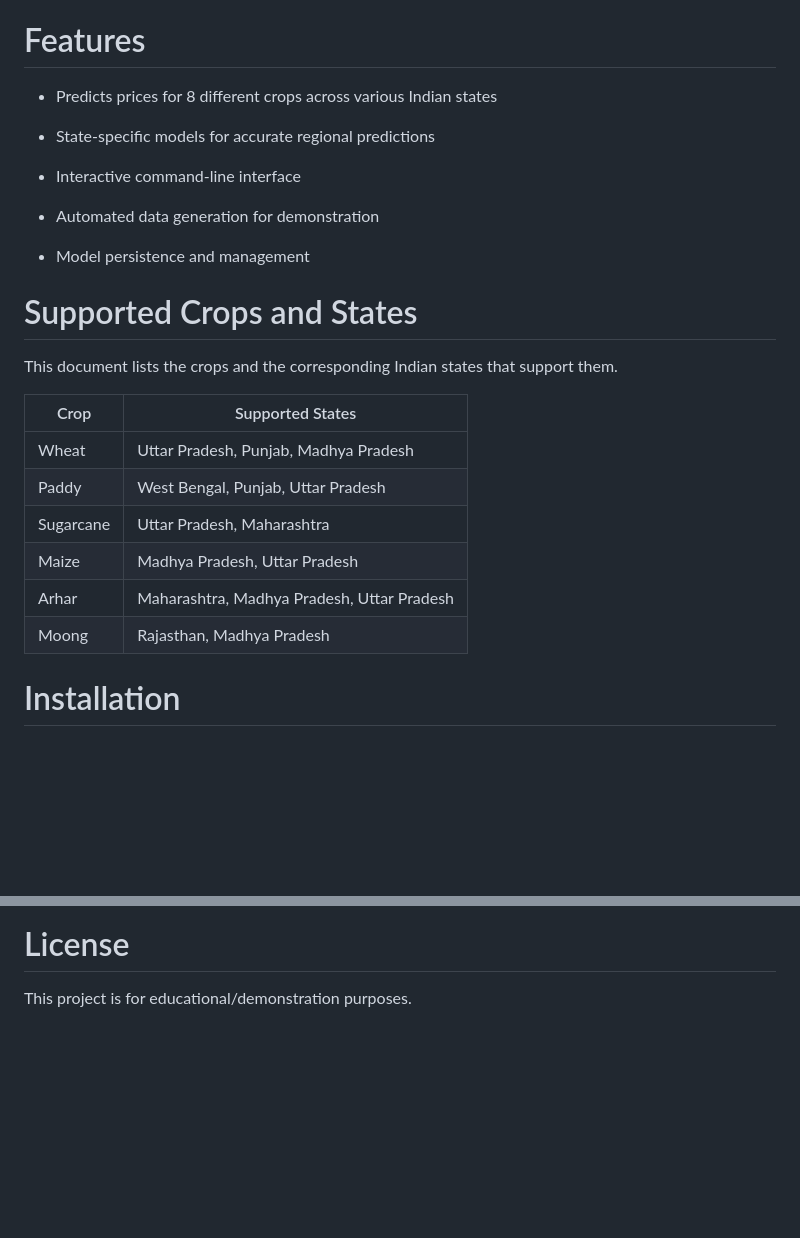
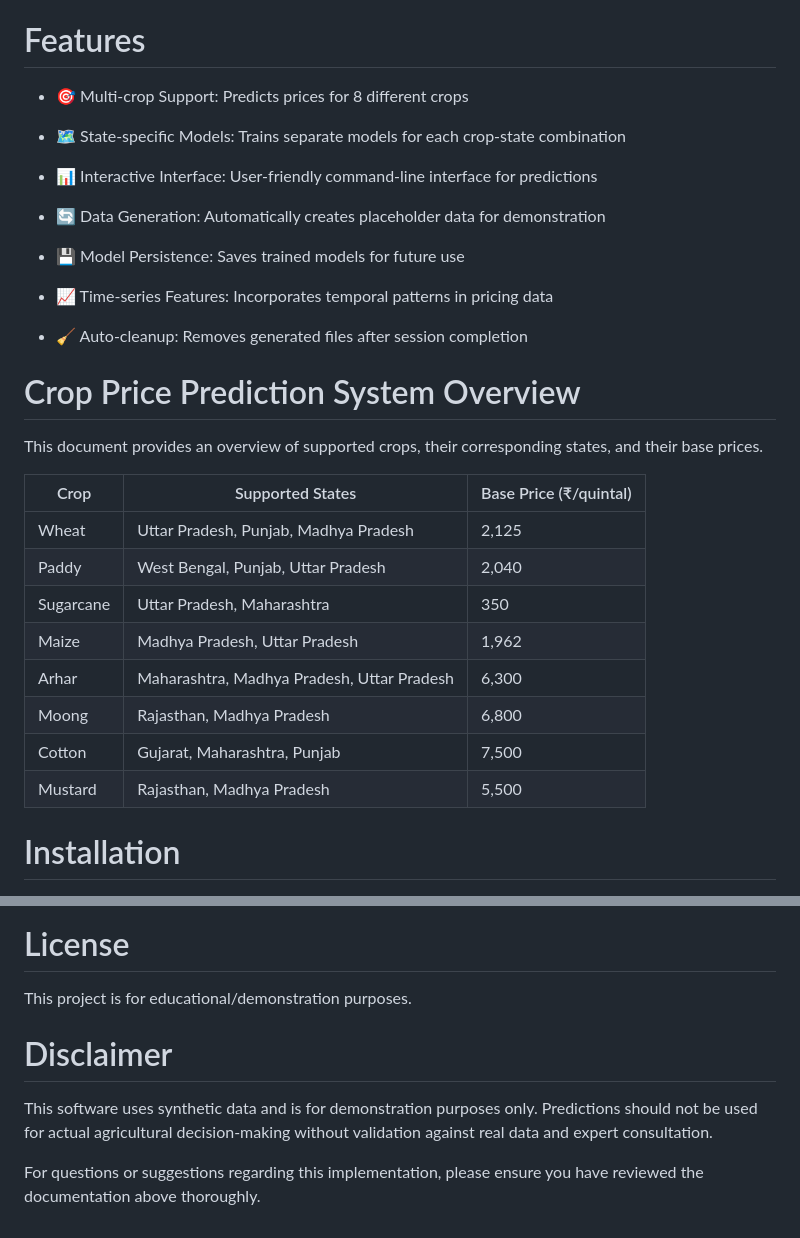
Before and after one commit to anubhavy-05/Krishi-Drishti, a Markdown page: README.md, 2 parts joined by grey strips. GitHub-like rendering; blank space fills up the shorter version.

Commit message:
update crop base price

```diff
--- a/README.md
+++ b/README.md
@@ -5,28 +5,34 @@ A machine learning-based application that predicts crop prices for various crops
 This Python application uses a Random Forest regression model to predict crop prices based on historical data, rainfall, and market demand. The system supports multiple crops across different states and provides an interactive command-line interface for predictions.
 
 # Features
-- Predicts prices for 8 different crops across various Indian states
+- 🎯 Multi-crop Support: Predicts prices for 8 different crops
 
-- State-specific models for accurate regional predictions
+- 🗺️ State-specific Models: Trains separate models for each crop-state combination
 
-- Interactive command-line interface
+- 📊 Interactive Interface: User-friendly command-line interface for predictions
 
-- Automated data generation for demonstration
+- 🔄 Data Generation: Automatically creates placeholder data for demonstration
 
-- Model persistence and management
+- 💾 Model Persistence: Saves trained models for future use
 
-# Supported Crops and States
+- 📈 Time-series Features: Incorporates temporal patterns in pricing data
 
-This document lists the crops and the corresponding Indian states that support them.
+- 🧹 Auto-cleanup: Removes generated files after session completion
 
-| Crop      | Supported States                            |
-|-----------|---------------------------------------------|
-| Wheat     | Uttar Pradesh, Punjab, Madhya Pradesh       |
-| Paddy     | West Bengal, Punjab, Uttar Pradesh          |
-| Sugarcane | Uttar Pradesh, Maharashtra                  |
-| Maize     | Madhya Pradesh, Uttar Pradesh               |
-| Arhar     | Maharashtra, Madhya Pradesh, Uttar Pradesh  |
-| Moong     | Rajasthan, Madhya Pradesh                   |
+# Crop Price Prediction System Overview
+
+This document provides an overview of supported crops, their corresponding states, and their base prices.
+
+| Crop      | Supported States                            | Base Price (₹/quintal) |
+|-----------|---------------------------------------------|------------------------|
+| Wheat     | Uttar Pradesh, Punjab, Madhya Pradesh       | 2,125                  |
+| Paddy     | West Bengal, Punjab, Uttar Pradesh          | 2,040                  |
+| Sugarcane | Uttar Pradesh, Maharashtra                  | 350                    |
+| Maize     | Madhya Pradesh, Uttar Pradesh               | 1,962                  |
+| Arhar     | Maharashtra, Madhya Pradesh, Uttar Pradesh  | 6,300                  |
+| Moong     | Rajasthan, Madhya Pradesh                   | 6,800                  |
+| Cotton    | Gujarat, Maharashtra, Punjab                | 7,500                  |
+| Mustard   | Rajasthan, Madhya Pradesh                   | 5,500                  |
 # Installation
 1. Ensure you have Python 3.7+ installed
 
@@ -115,3 +121,7 @@ Provide rainfall (in mm) and demand values
 
 # License
 This project is for educational/demonstration purposes.
+# Disclaimer
+This software uses synthetic data and is for demonstration purposes only. Predictions should not be used for actual agricultural decision-making without validation against real data and expert consultation.
+
+For questions or suggestions regarding this implementation, please ensure you have reviewed the documentation above thoroughly.
```
